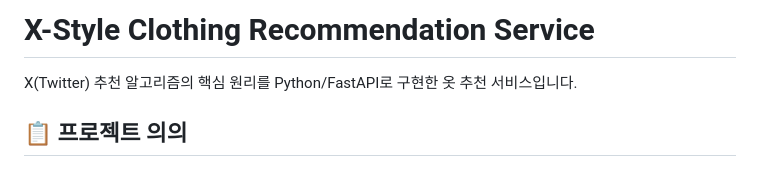
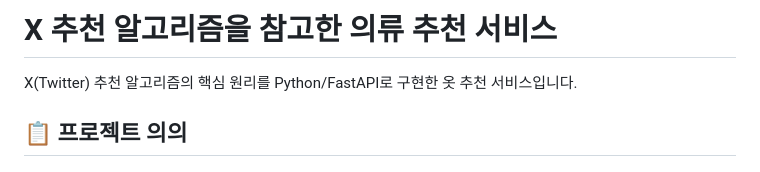
Before and after one commit to 01seok/mini-project-recommend, a Markdown page: README.md, the part around one of its changes. Drawn GitHub-style.

Commit message:
Update README to reflect Korean project title

```diff
--- a/README.md
+++ b/README.md
@@ -1,4 +1,4 @@
-# X-Style Clothing Recommendation Service
+# X 추천 알고리즘을 참고한 의류 추천 서비스
 
 X(Twitter) 추천 알고리즘의 핵심 원리를 Python/FastAPI로 구현한 옷 추천 서비스입니다.
 
```
Also changed, not shown: other parts of README.md (+1 -1 lines).
